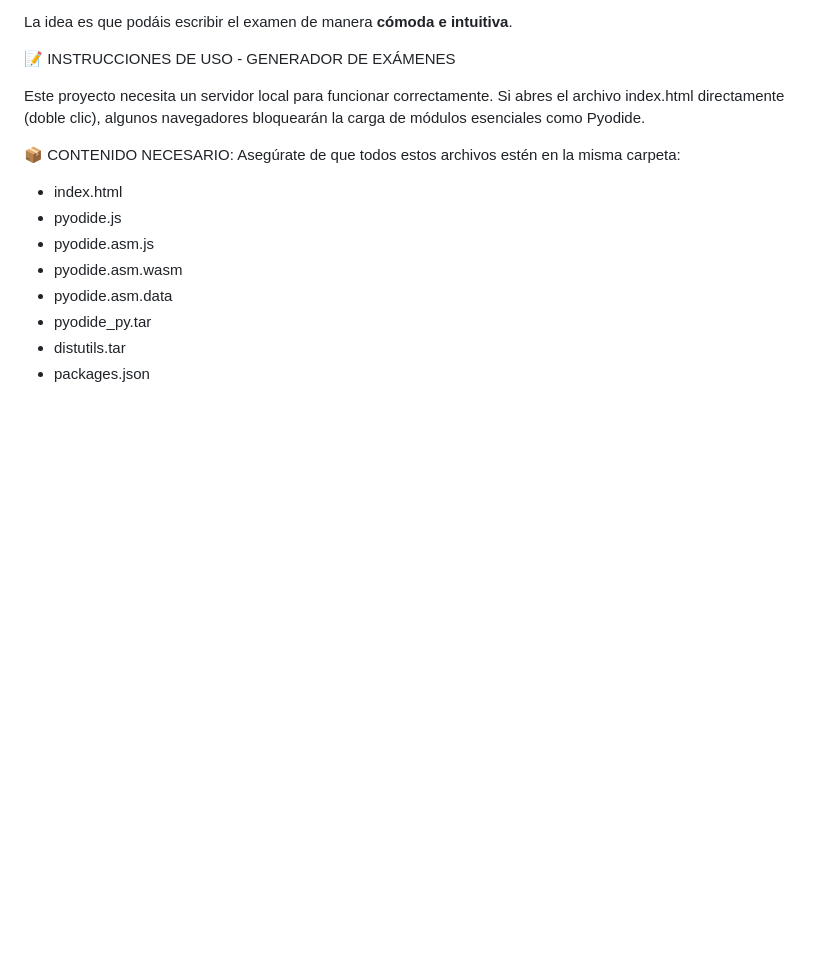
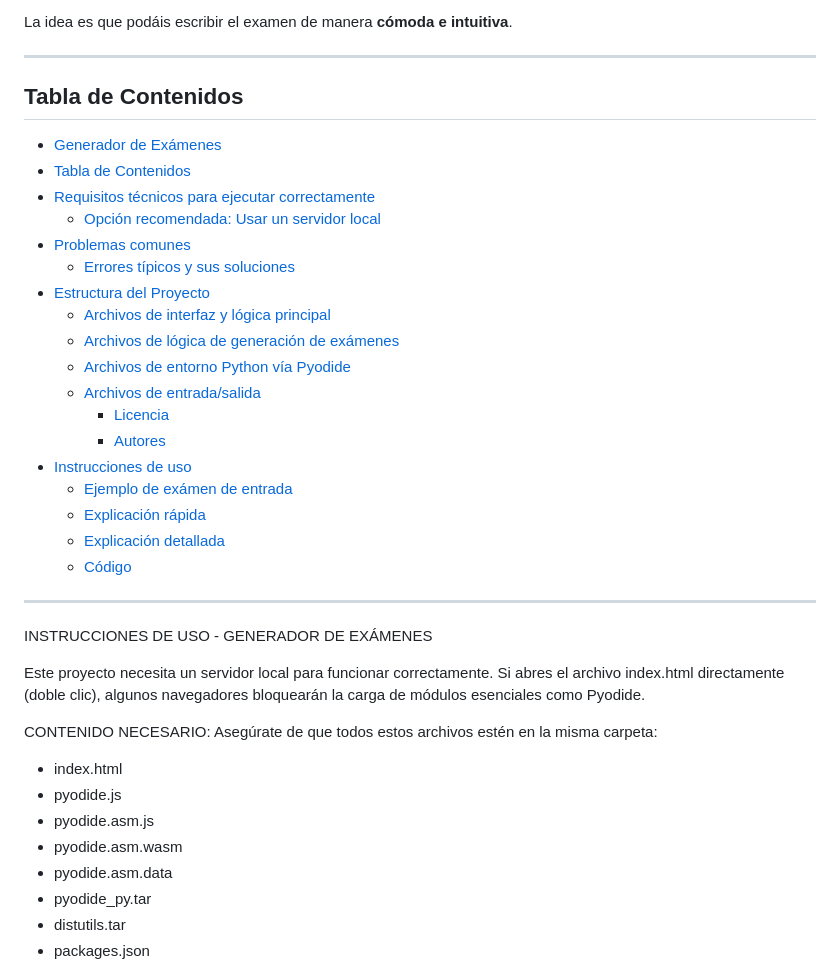
Before and after one commit to jdrodriguezcabrero/Proyecto-Generador-Examen, a Markdown page: README.md, the part around the change printed below. Rendered like a GitHub page; blank space fills up the shorter version.

Commit message:
README con enlaces

```diff
--- a/README.md
+++ b/README.md
@@ -15,11 +14,36 @@ Ofrece las siguientes funcionalidades:
 
 La idea es que podáis escribir el examen de manera **cómoda e intuitiva**.
 
-📝 INSTRUCCIONES DE USO - GENERADOR DE EXÁMENES
+---
+##  Tabla de Contenidos
+
+- [Generador de Exámenes](#generador-de-exámenes)
+- [Tabla de Contenidos](#tabla-de-contenidos)
+- [Requisitos técnicos para ejecutar correctamente](#requisitos-técnicos-para-ejecutar-correctamente)
+  - [Opción recomendada: Usar un servidor local](#opción-recomendada-usar-un-servidor-local)
+- [Problemas comunes](#problemas-comunes)
+  - [Errores típicos y sus soluciones](#errores-típicos-y-sus-soluciones)
+- [Estructura del Proyecto](#estructura-del-proyecto)
+  - [Archivos de interfaz y lógica principal](#archivos-de-interfaz-y-lógica-principal)
+  - [Archivos de lógica de generación de exámenes](#archivos-de-lógica-de-generación-de-exámenes)
+  - [Archivos de entorno Python vía Pyodide](#archivos-de-entorno-python-vía-pyodide)
+  - [Archivos de entrada/salida](#archivos-de-entradasalida)
+    - [Licencia](#licencia)
+    - [Autores](#autores)
+- [Instrucciones de uso](#instrucciones-de-uso)
+    - [Ejemplo de exámen de entrada](#ejemplo-de-exámen-de-entrada)
+    - [Explicación rápida](#explicación-rápida)
+    - [Explicación detallada](#explicación-detallada)
+    - [Código](#código)
+
+
+---
+
+ INSTRUCCIONES DE USO - GENERADOR DE EXÁMENES
 
 Este proyecto necesita un servidor local para funcionar correctamente. Si abres el archivo index.html directamente (doble clic), algunos navegadores bloquearán la carga de módulos esenciales como Pyodide.
 
-📦 CONTENIDO NECESARIO:
+ CONTENIDO NECESARIO:
 Asegúrate de que todos estos archivos estén en la misma carpeta:
 - index.html
 - pyodide.js
```
Also changed, not shown: other parts of README.md (+67 -9 lines).
